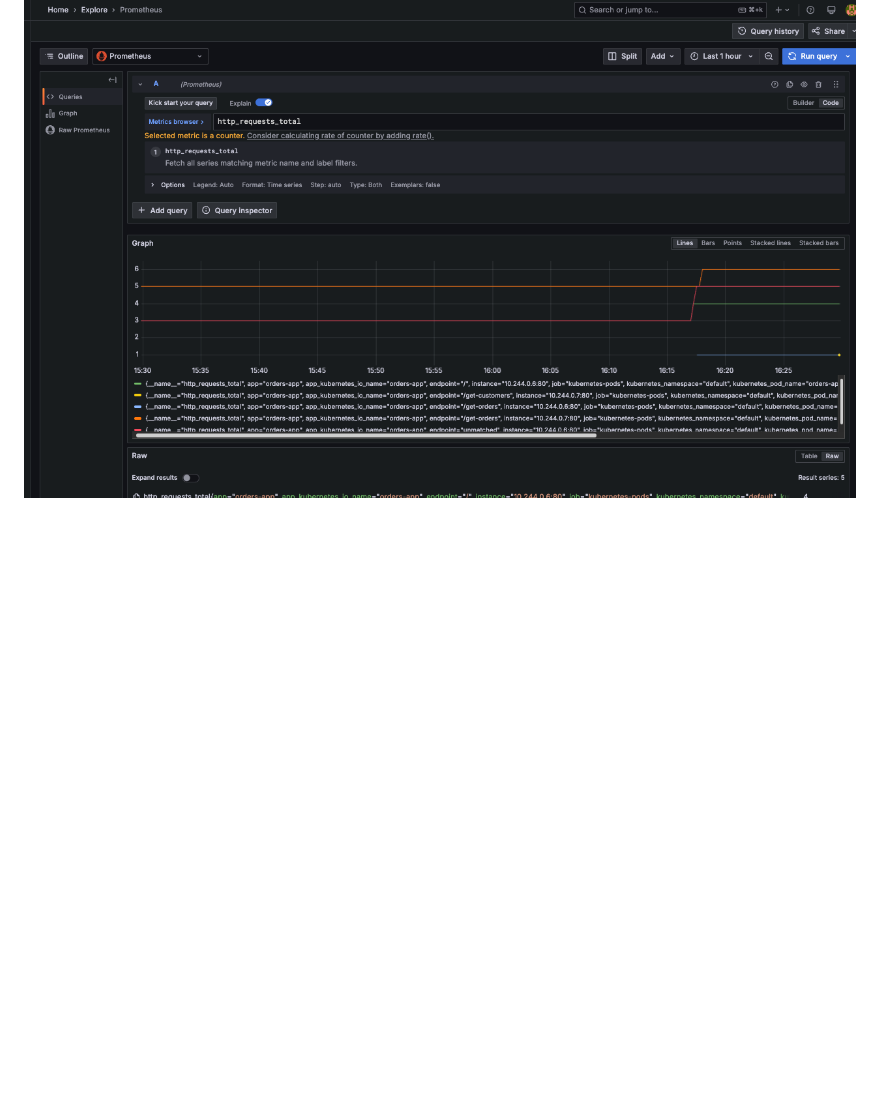
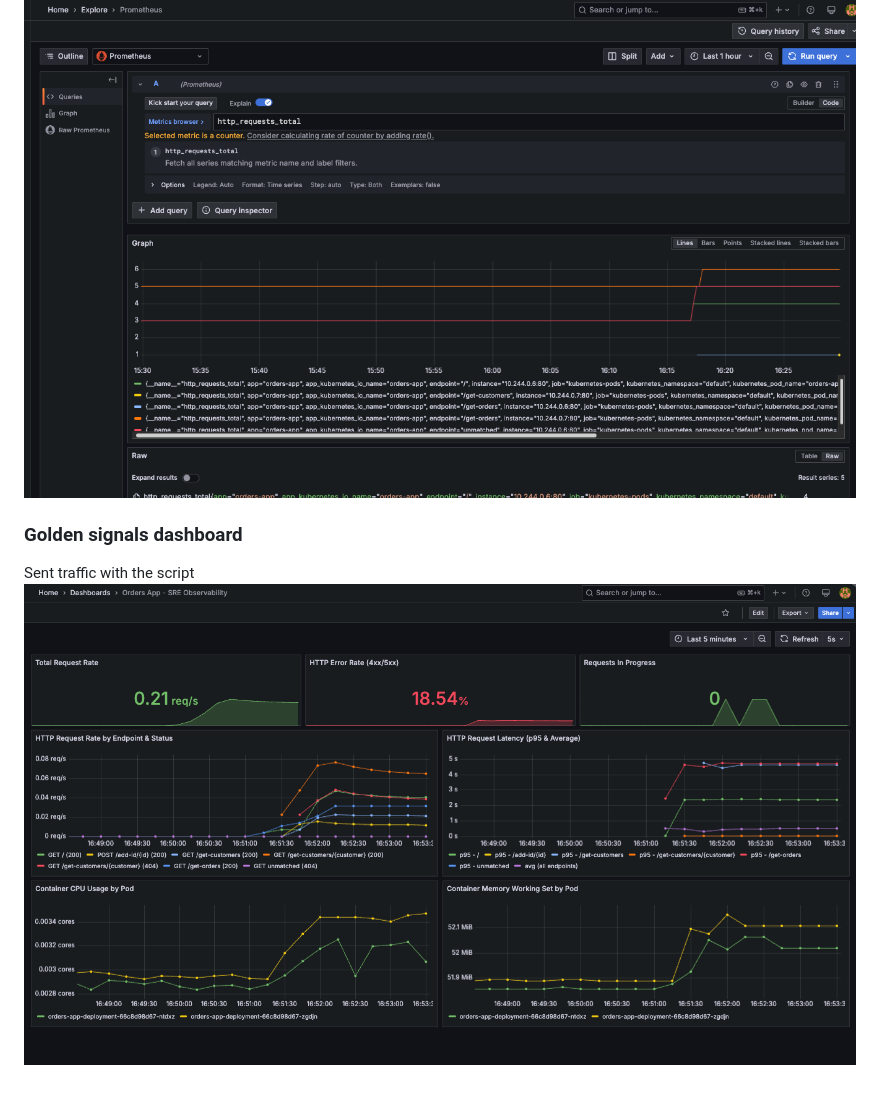
Before and after one commit to Marvin180/SREAcademyProject, a Markdown page: screenshots/DocumentingImplProcess.md, the part around the change. Rendered like a GitHub page; pictures changed too: screenshots/image-9.png (added); blank space fills up the shorter version.

```diff
--- a/screenshots/DocumentingImplProcess.md
+++ b/screenshots/DocumentingImplProcess.md
@@ -30,3 +30,8 @@ Accesing from outside:
 
 ### Testing http_request_total
 ![http_request_total](image-8.png)
+
+
+### Golden signals dashboard
+Sent traffic with the script
+![Traffic in grafana](image-9.png)
```
Also changed, not shown: 1 other file.
